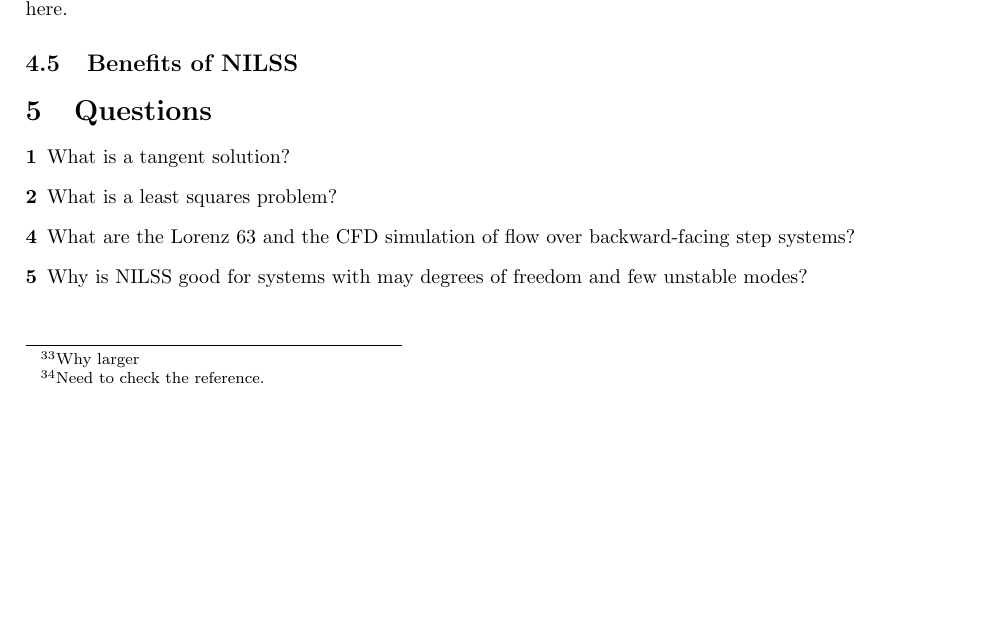
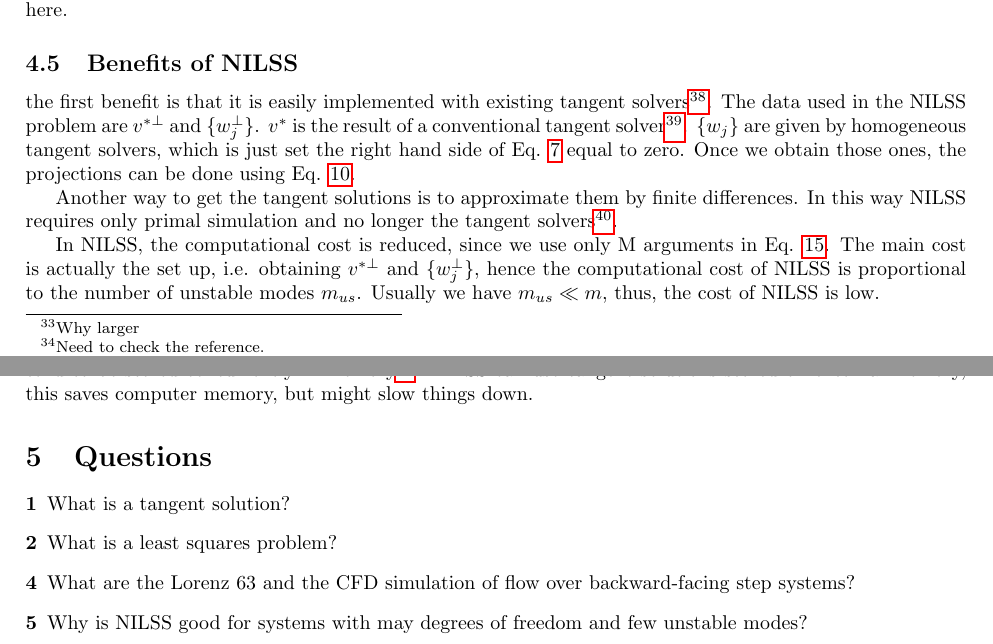
Before and after one commit to UriAceves/SiScSeminar, a LaTeX document (Notes/MyNotes.tex): part of page 7 of 8 before the commit and two parts of pages 7 and 8 of 9 after it, the two joined at a grey line, cut so that both start at the same text, the shorter picture padded with empty space. Compiled offline with pdfLaTeX.

Commit message:
Section 3.5 finished

```diff
--- a/Notes/MyNotes.tex
+++ b/Notes/MyNotes.tex
@@ -302,6 +302,14 @@ once we have the solution vector $a$ of NILSS, we can construct $v=v^{*} + Wa$ a
 \end{equation}
 Notice that in Eq. \ref{eq:15}, the tangent solution $v$ is used intead of its projection $v^\perp$. This equation is later derived here.
 \subsection{Benefits of NILSS}\label{3.5}
+the first benefit is that it is easily implemented with existing tangent solvers\footnote{Remains to be seen.}. The data used in the NILSS problem are $v^{*\perp}$ and $\{ w_j^\perp \}$. $v^*$ is the result of a conventional tangent solver\footnote{I still need to read about tangent solvers.}. $\{ w_j \}$ are given by homogeneous tangent solvers, which is just set the right hand side of Eq. \ref{eq:5} equal to zero. Once we obtain those ones, the projections can be done using Eq. \ref{eq:8}.
+
+Another way to get the tangent solutions is to approximate them by finite differences. In this way NILSS requires only primal simulation and no longer the tangent solvers\footnote{Because the tangent solvers were used to obtain the tangent solutions.}.
+
+In NILSS, the computational cost is reduced, since we use only M arguments in Eq. \ref{eq:13}. The main cost is actually the set up, i.e. obtaining $v^{*\perp}$ and $\{ w_j^\perp \}$, hence the computational cost of NILSS is proportional to the number of unstable modes $m_{us}$. Usually we have $m_{us} \ll m$, thus, the cost of NILSS is low.
+
+A nice side-effect is that NILSS uses less memory that LSS. Hence, the tangent solutions of NILSS don't tend to be stored concurrently in memory\footnote{Just read what concurrently means}. NILSS can use tangent solutions stored on external memory, this saves computer memory, but might slow things down.
+
 \section{Questions}
 \begin{description}
   \item [1] What is a tangent solution?
```
